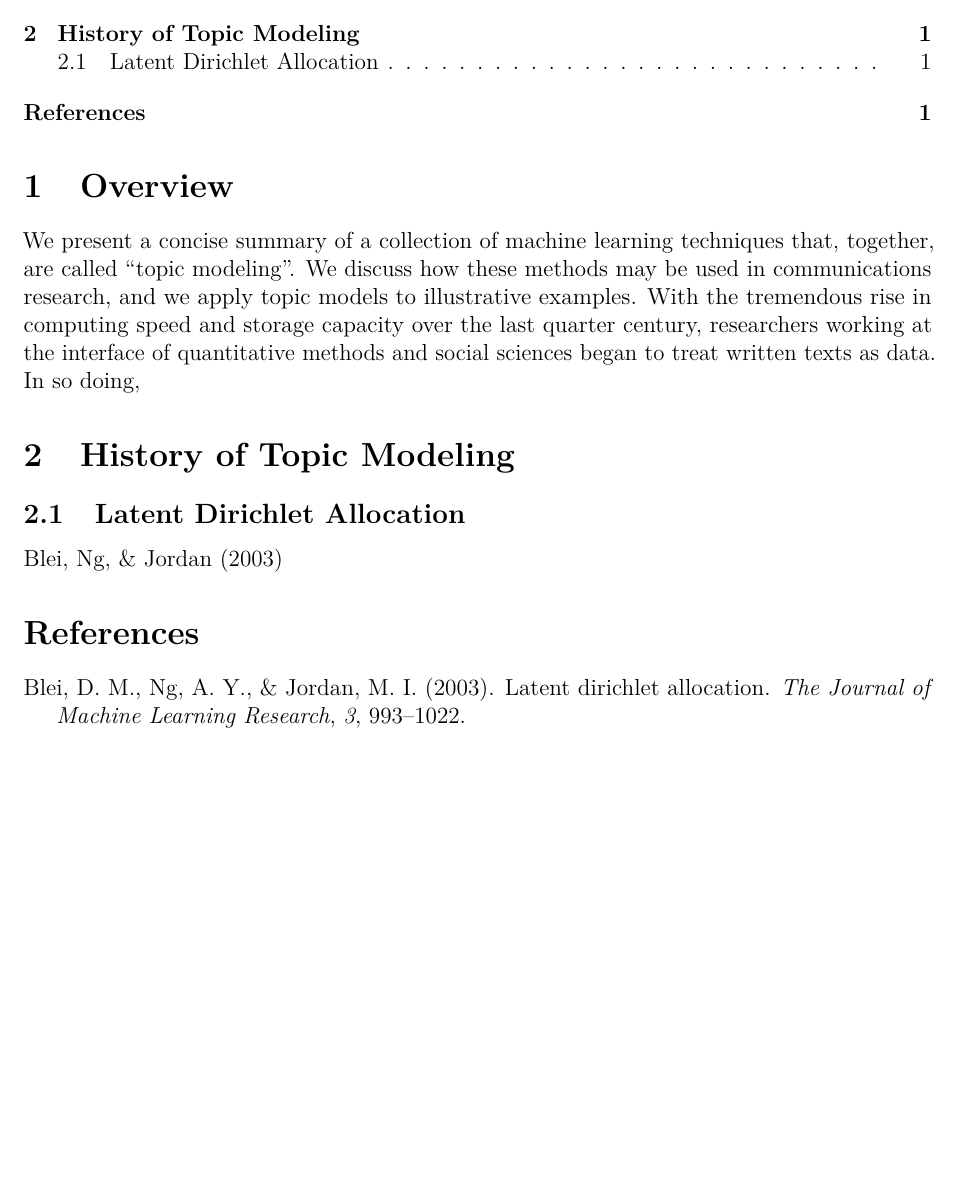
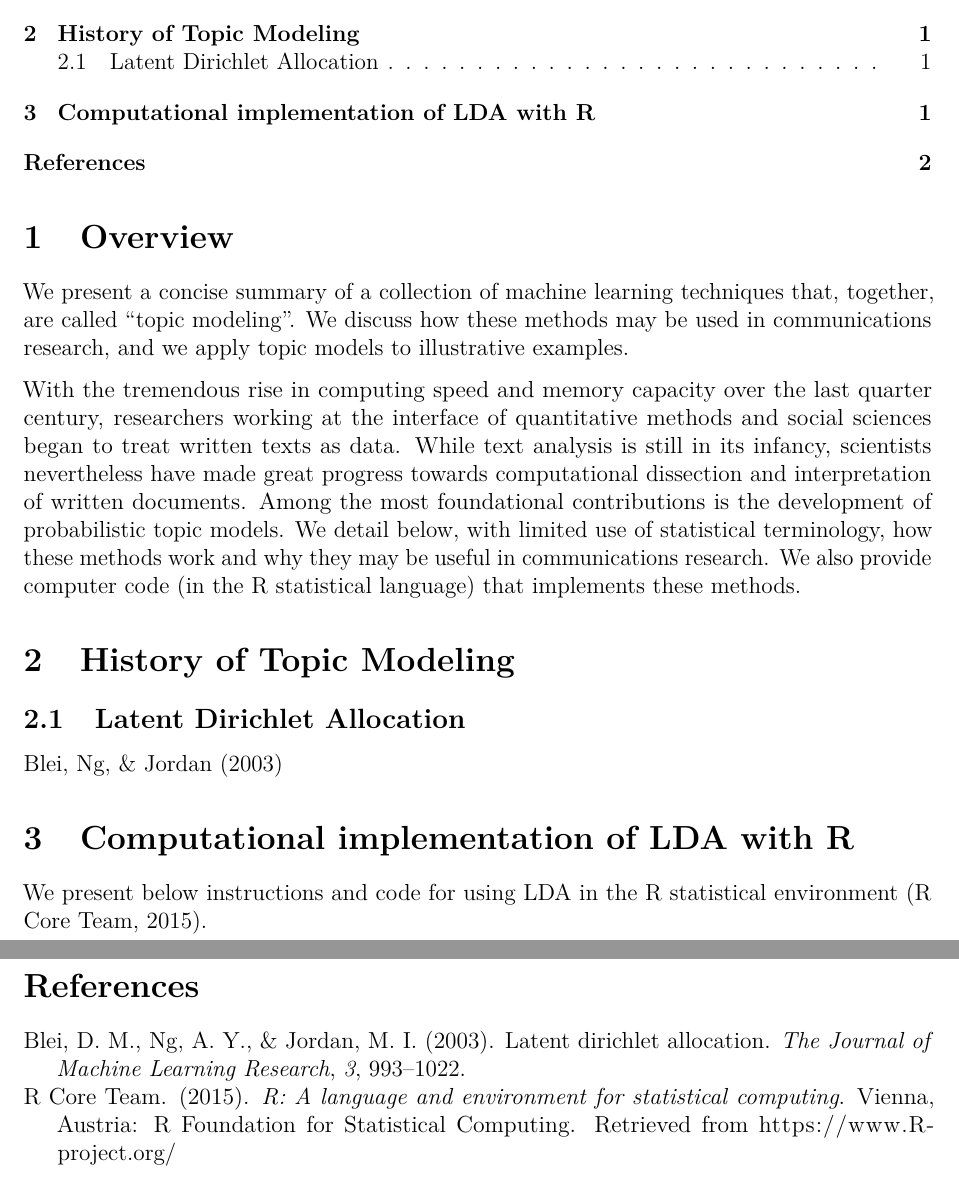
Before and after one commit to fboehm/aejmc-manuscript-2016, an R Markdown document (lda-tutorial-2016.Rmd): part of the page before the commit and two parts of pages 1 and 2 of 2 after it, the two joined at a grey line, cut so that both start at the same text, the shorter picture padded with empty space. Rendered offline with R 4.5, knitr and Pandoc, then LaTeX, with nearby package versions.

Commit message:
updates to tutorial manuscript.

```diff
--- a/lda-tutorial-2016.Rmd
+++ b/lda-tutorial-2016.Rmd
@@ -12,7 +12,11 @@ csl: apa.csl
 
 # Overview
 
-We present a concise summary of a collection of machine learning techniques that, together, are called "topic modeling". We discuss how these methods may be used in communications research, and we apply topic models to illustrative examples. With the tremendous rise in computing speed and storage capacity over the last quarter century, researchers working at the interface of quantitative methods and social sciences began to treat written texts as data. In so doing,
+We present a concise summary of a collection of machine learning techniques that, together, are called "topic modeling". We discuss how these methods may be used in communications research, and we apply topic models to illustrative examples.
+
+With the tremendous rise in computing speed and memory capacity over the last quarter century, researchers working at the interface of quantitative methods and social sciences began to treat written texts as data. While text analysis is still in its infancy, scientists nevertheless have made great progress towards computational dissection and interpretation of written documents. Among the most foundational contributions is the development of probabilistic topic models. We detail below, with limited use of statistical terminology, how these methods work and why they may be useful in communications research. We also provide computer code (in the R statistical language) that implements these methods.
+
+
 
 
 # History of Topic Modeling
@@ -24,7 +28,9 @@ We present a concise summary of a collection of machine learning techniques that
 
 @blei2003latent
 
+# Computational implementation of LDA with R
 
+We present below instructions and code for using LDA in the R statistical environment [@r2015].
 
 
 
--- a/twitter.bib
+++ b/twitter.bib
@@ -125,3 +125,12 @@
   journal={Unpublished Working Paper, URL http://scholar.princeton.edu/sites/default/files/bstewart/files/stm.pdf},
   year={2015}
 }
+
+@Manual{r2015,
+    title = {R: A Language and Environment for Statistical Computing},
+    author = {{R Core Team}},
+    organization = {R Foundation for Statistical Computing},
+    address = {Vienna, Austria},
+    year = {2015},
+    url = {https://www.R-project.org/},
+  }
```
Also changed, not shown: lda-tutorial-2016.pdf.
